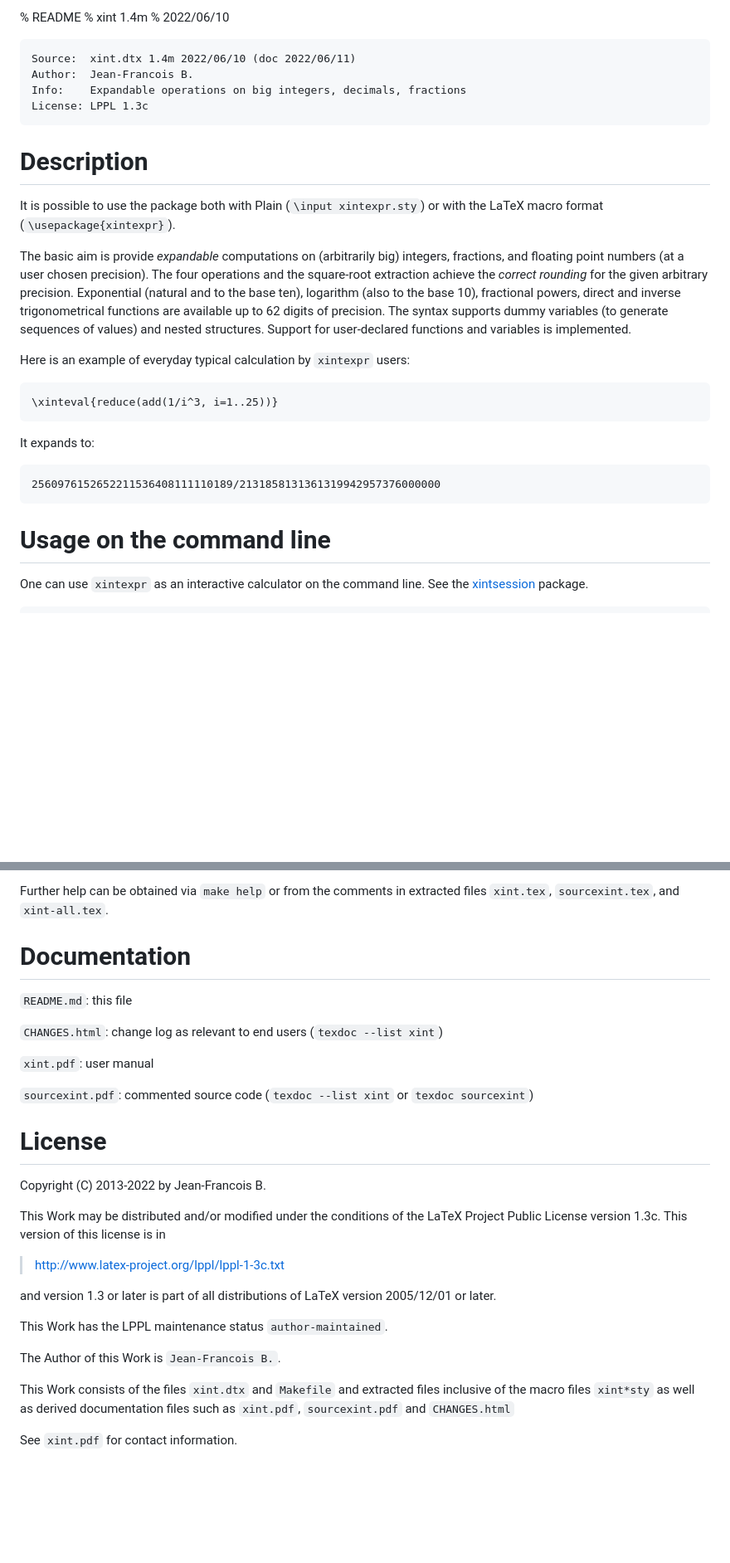
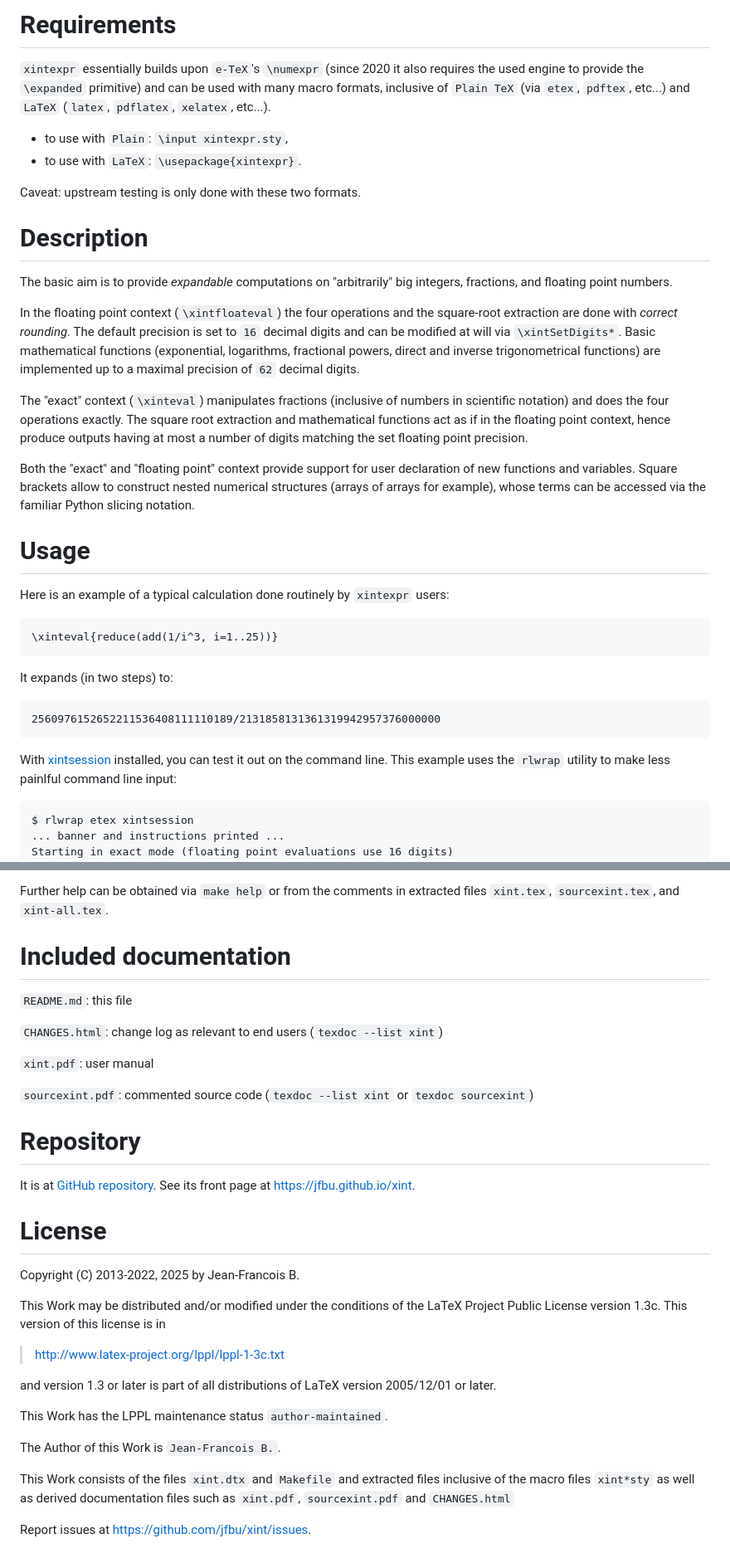
Before and after one commit to jfbu/xint, a Markdown page: README.md, 2 parts joined by grey strips. Shown: that part at 83% size. Rendered like a GitHub page; blank space fills up the shorter version.

Commit message:
Add updated README.md from dev (June 2025)

```diff
--- a/README.md
+++ b/README.md
@@ -1,43 +1,62 @@
-% README
-% xint 1.4m
-% 2022/06/10
+Requirements
+============
 
-    Source:  xint.dtx 1.4m 2022/06/10 (doc 2022/06/11)
-    Author:  Jean-Francois B.
-    Info:    Expandable operations on big integers, decimals, fractions
-    License: LPPL 1.3c
+`xintexpr` essentially builds upon `e-TeX`'s `\numexpr` (since 2020 it
+also requires the used engine to provide the `\expanded` primitive) and
+can be used with many macro formats, inclusive of `Plain TeX` (via
+`etex`, `pdftex`, etc...) and `LaTeX` (`latex`, `pdflatex`, `xelatex`,
+etc...).
+- to use with `Plain`: `\input xintexpr.sty`,
+- to use with `LaTeX`: `\usepackage{xintexpr}`.
+
+Caveat: upstream testing is only done with these two formats.
 
 
 Description
 ===========
 
-It is possible to use the package both with Plain (`\input xintexpr.sty`)
-or with the LaTeX macro format (`\usepackage{xintexpr}`).
+The basic aim is to provide *expandable* computations on "arbitrarily"
+big integers, fractions, and floating point numbers.
 
-The basic aim is provide *expandable* computations on (arbitrarily big)
-integers, fractions, and floating point numbers (at a user chosen
-precision).  The four operations and the square-root extraction achieve
-the *correct rounding* for the given arbitrary precision.  Exponential
-(natural and to the base ten), logarithm (also to the base 10),
-fractional powers, direct and inverse trigonometrical functions are
-available up to 62 digits of precision.  The syntax supports dummy
-variables (to generate sequences of values) and nested structures.
-Support for user-declared functions and variables is implemented.
+In the floating point context (`\xintfloateval`) the four operations and
+the square-root extraction are done with *correct rounding*.  The
+default precision is set to `16` decimal digits and can be modified at
+will via `\xintSetDigits*`.  Basic mathematical functions (exponential,
+logarithms, fractional powers, direct and inverse trigonometrical
+functions) are implemented up to a maximal precision of `62` decimal
+digits.
 
-Here is an example of everyday typical calculation by `xintexpr` users:
+The "exact" context (`\xinteval`) manipulates fractions (inclusive of
+numbers in scientific notation) and does the four operations exactly.
+The square root extraction and mathematical functions act as if in the
+floating point context, hence produce outputs having at most a number of
+digits matching the set floating point precision.
+
+Both the "exact" and "floating point" context provide support for user
+declaration of new functions and variables.  Square brackets allow
+to construct nested numerical structures (arrays of arrays for example),
+whose terms can be accessed via the familiar Python slicing notation.
+
+
+Usage
+=====
+
+Here is an example of a typical calculation done routinely by `xintexpr`
+users:
 
     \xinteval{reduce(add(1/i^3, i=1..25))}
 
-It expands to:
+It expands (in two steps) to:
 
     2560976152652211536408111110189/2131858131361319942957376000000
 
-Usage on the command line
-=========================
+With [xintsession](http://ctan.org/pkg/xintsession) installed, you can
+test it out on the command line.  This example uses the `rlwrap` utility
+to make less painlful command line input:
 
-One can use `xintexpr` as an interactive calculator on the command line.
-See the [xintsession](http://ctan.org/pkg/xintsession) package.
-
+    $ rlwrap etex xintsession
+    ... banner and instructions printed ...
+    Starting in exact mode (floating point evaluations use 16 digits)
     >>> 2^100;
     @_1     1267650600228229401496703205376
     >>> cos(1);
@@ -94,8 +120,9 @@ These targets will require `latexmk`.
 Further help can be obtained via `make help` or from the comments
 in extracted files `xint.tex`,  `sourcexint.tex`, and `xint-all.tex`.
 
-Documentation
-=============
+
+Included documentation
+======================
 
 `README.md`: this file
 
@@ -107,10 +134,17 @@ Documentation
 `sourcexint.pdf`: commented source code
    (`texdoc --list xint` or `texdoc sourcexint`)
 
+
+Repository
+==========
+
+It is at [GitHub repository](https://github.com/jfbu/xint).
+See its front page at https://jfbu.github.io/xint.
+
 License
 =======
 
-Copyright (C) 2013-2022 by Jean-Francois B.
+Copyright (C) 2013-2022, 2025 by Jean-Francois B.
 
 This Work may be distributed and/or modified under the
 conditions of the LaTeX Project Public License version 1.3c.
@@ -130,4 +164,4 @@ extracted files inclusive of the macro files `xint*sty` as
 well as derived documentation files such as `xint.pdf`,
 `sourcexint.pdf` and `CHANGES.html`
 
-See `xint.pdf` for contact information.
+Report issues at https://github.com/jfbu/xint/issues.
```
Also changed, not shown: other parts of README.md (+7 -0 lines).
